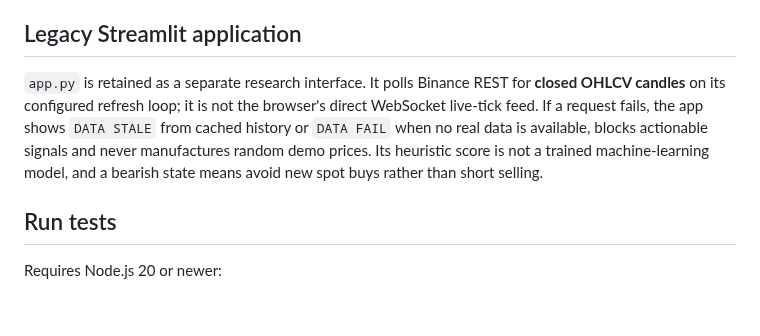
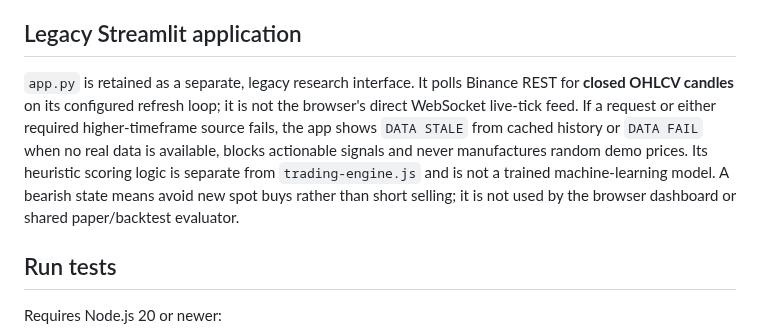
Before and after one commit to Tontsa128/-ai-trading-pro, a Markdown page: README.md, the part around the change. Drawn GitHub-style; blank space fills up the shorter version.

Commit message:
Clarify legacy Streamlit evaluator boundaries and HTF fail-closed behavior

```diff
--- a/README.md
+++ b/README.md
@@ -21,7 +21,7 @@ Signal diagnostics include RSI requirement ranges, ADX/DI+/DI−, separate long-
 
 ## Legacy Streamlit application
 
-`app.py` is retained as a separate research interface. It polls Binance REST for **closed OHLCV candles** on its configured refresh loop; it is not the browser's direct WebSocket live-tick feed. If a request fails, the app shows `DATA STALE` from cached history or `DATA FAIL` when no real data is available, blocks actionable signals and never manufactures random demo prices. Its heuristic score is not a trained machine-learning model, and a bearish state means avoid new spot buys rather than short selling.
+`app.py` is retained as a separate, legacy research interface. It polls Binance REST for **closed OHLCV candles** on its configured refresh loop; it is not the browser's direct WebSocket live-tick feed. If a request or either required higher-timeframe source fails, the app shows `DATA STALE` from cached history or `DATA FAIL` when no real data is available, blocks actionable signals and never manufactures random demo prices. Its heuristic scoring logic is separate from `trading-engine.js` and is not a trained machine-learning model. A bearish state means avoid new spot buys rather than short selling; it is not used by the browser dashboard or shared paper/backtest evaluator.
 
 ## Run tests
 
```
